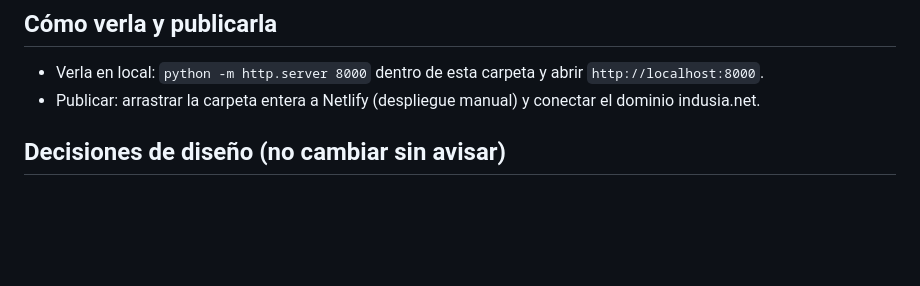
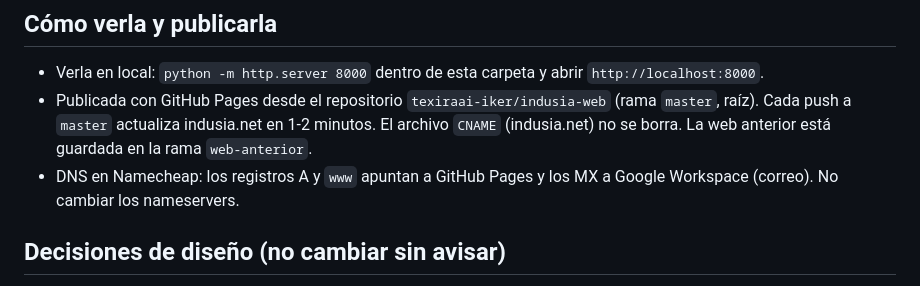
Before and after one commit to texiraai-iker/indusia-web, a Markdown page: CLAUDE.md, the part around the change. GitHub-like rendering; blank space fills up the shorter version.

Commit message:
Documentar cómo se publica la web
Co-Authored-By: Claude Opus 5.5 <noreply@anthropic.com>
Claude-Session: https://claude.ai/code/session_012cnBUQ5YNA344ZZSsVGJKE

```diff
--- a/CLAUDE.md
+++ b/CLAUDE.md
@@ -17,7 +17,8 @@ Sin framework, sin dependencias y sin paso de compilación. HTML, CSS y JavaScri
 ## Cómo verla y publicarla
 
 - Verla en local: `python -m http.server 8000` dentro de esta carpeta y abrir `http://localhost:8000`.
-- Publicar: arrastrar la carpeta entera a Netlify (despliegue manual) y conectar el dominio indusia.net.
+- Publicada con GitHub Pages desde el repositorio `texiraai-iker/indusia-web` (rama `master`, raíz). Cada push a `master` actualiza indusia.net en 1-2 minutos. El archivo `CNAME` (indusia.net) no se borra. La web anterior está guardada en la rama `web-anterior`.
+- DNS en Namecheap: los registros A y `www` apuntan a GitHub Pages y los MX a Google Workspace (correo). No cambiar los nameservers.
 
 ## Decisiones de diseño (no cambiar sin avisar)
 
```
